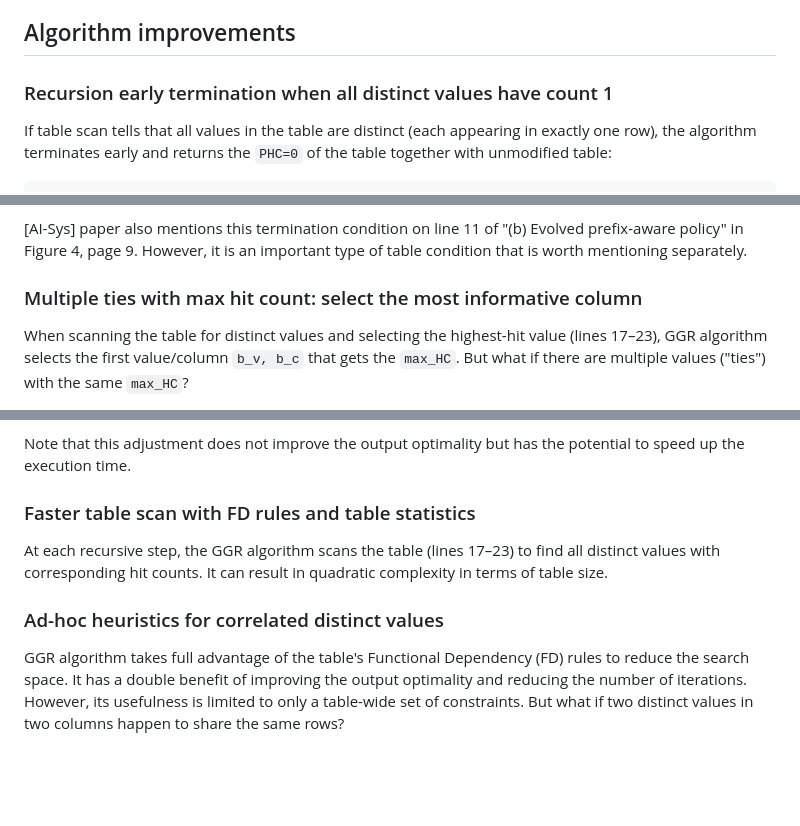
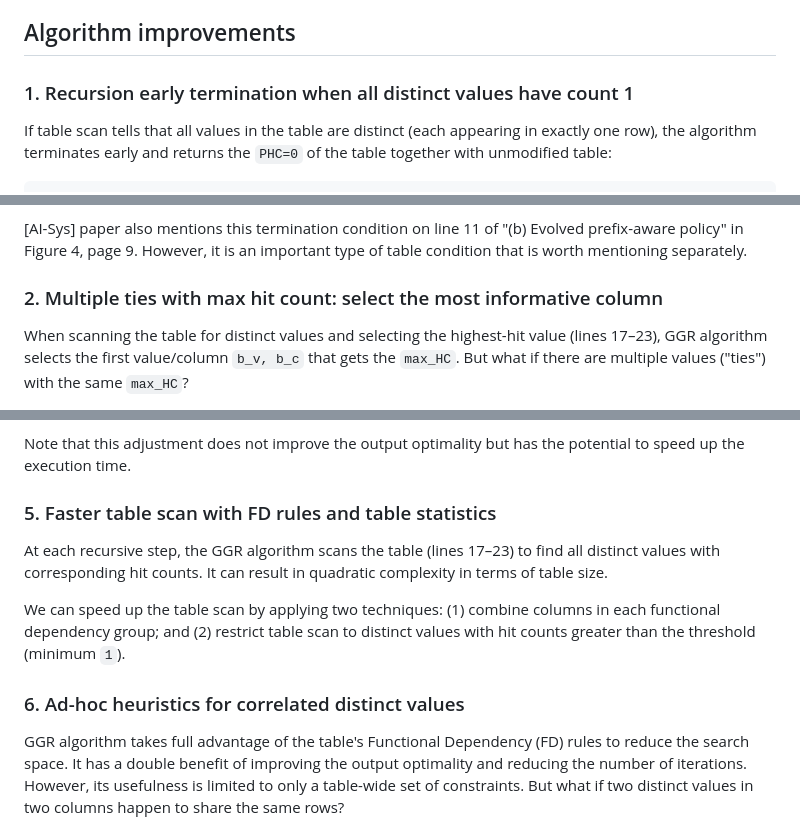
Before and after one commit to whitechno/llm-sql-phc, a Markdown page: docs/llm-sql-02-algo-improvements.md, 3 parts joined by grey strips. Drawn GitHub-style; blank space fills up the shorter version.

Commit message:
Expanded '5. Faster table scan with FD rules and table statistics' section.

```diff
--- a/docs/llm-sql-02-algo-improvements.md
+++ b/docs/llm-sql-02-algo-improvements.md
@@ -9,7 +9,7 @@ execution time.
 Algorithm improvements
 ----------------------
 
-### Recursion early termination when all distinct values have count 1
+### 1. Recursion early termination when all distinct values have count 1
 
 If table scan tells that all values in the table are distinct (each appearing in
 exactly one row), the algorithm terminates early and returns the `PHC=0` of the
@@ -37,7 +37,7 @@ up the recursion, significantly in some cases.
 Evolved prefix-aware policy" in Figure 4, page 9. However, it is an important
 type of table condition that is worth mentioning separately.
 
-### Multiple ties with max hit count: select the most informative column
+### 2. Multiple ties with max hit count: select the most informative column
 
 When scanning the table for distinct values and selecting the highest-hit
 value (lines 17–23), GGR algorithm selects the first value/column `b_v, b_c`
@@ -292,13 +292,17 @@ especially during the first several iterations.
 Note that this adjustment does not improve the output optimality but has the
 potential to speed up the execution time.
 
-### Faster table scan with FD rules and table statistics
+### 5. Faster table scan with FD rules and table statistics
 
 At each recursive step, the GGR algorithm scans the table (lines 17–23) to find
 all distinct values with corresponding hit counts. It can result in quadratic
 complexity in terms of table size.
 
-### Ad-hoc heuristics for correlated distinct values
+We can speed up the table scan by applying two techniques: (1) combine columns
+in each functional dependency group; and (2) restrict table scan to distinct
+values with hit counts greater than the threshold (minimum `1`).
+
+### 6. Ad-hoc heuristics for correlated distinct values
 
 GGR algorithm takes full advantage of the table's Functional Dependency (FD)
 rules to reduce the search space. It has a double benefit of improving the
```
Also changed, not shown: other parts of docs/llm-sql-02-algo-improvements.md (+2 -2 lines).
